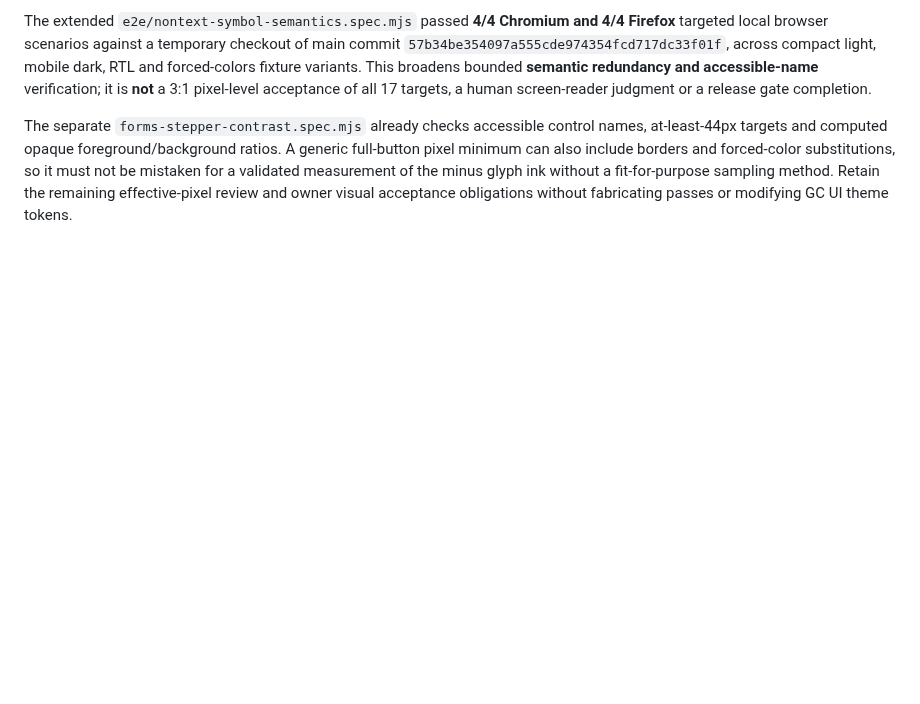
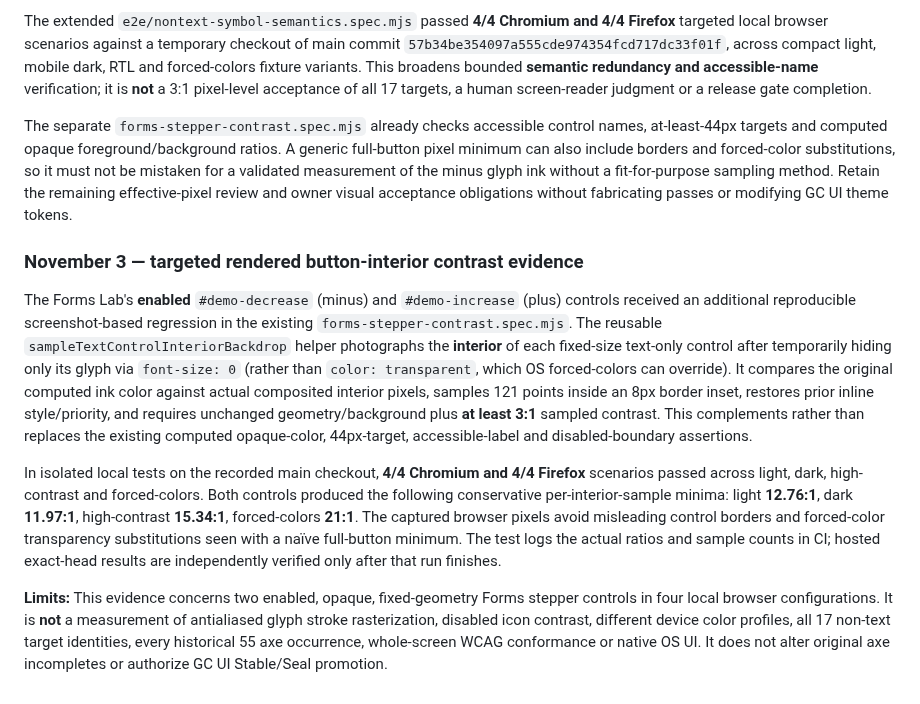
Before and after one commit to GoreeCloud/gc-ui, a Markdown page: docs/QA_NONTEXT_SYMBOL_SEMANTICS_2026_11_02.md, the part around the change. Drawn GitHub-style; blank space fills up the shorter version.

Commit message:
docs(qa): qualify stepper interior-pixel contrast without waiving axe checks

```diff
--- a/docs/QA_NONTEXT_SYMBOL_SEMANTICS_2026_11_02.md
+++ b/docs/QA_NONTEXT_SYMBOL_SEMANTICS_2026_11_02.md
@@ -29,3 +29,11 @@ The existing semantic browser review already covered Components' labeled control
 The extended `e2e/nontext-symbol-semantics.spec.mjs` passed **4/4 Chromium and 4/4 Firefox** targeted local browser scenarios against a temporary checkout of main commit `57b34be354097a555cde974354fcd717dc33f01f`, across compact light, mobile dark, RTL and forced-colors fixture variants. This broadens bounded **semantic redundancy and accessible-name** verification; it is **not** a 3:1 pixel-level acceptance of all 17 targets, a human screen-reader judgment or a release gate completion.
 
 The separate `forms-stepper-contrast.spec.mjs` already checks accessible control names, at-least-44px targets and computed opaque foreground/background ratios. A generic full-button pixel minimum can also include borders and forced-color substitutions, so it must not be mistaken for a validated measurement of the minus glyph ink without a fit-for-purpose sampling method. Retain the remaining effective-pixel review and owner visual acceptance obligations without fabricating passes or modifying GC UI theme tokens.
+
+### November 3 — targeted rendered button-interior contrast evidence
+
+The Forms Lab's **enabled** `#demo-decrease` (minus) and `#demo-increase` (plus) controls received an additional reproducible screenshot-based regression in the existing `forms-stepper-contrast.spec.mjs`. The reusable `sampleTextControlInteriorBackdrop` helper photographs the **interior** of each fixed-size text-only control after temporarily hiding only its glyph via `font-size: 0` (rather than `color: transparent`, which OS forced-colors can override). It compares the original computed ink color against actual composited interior pixels, samples 121 points inside an 8px border inset, restores prior inline style/priority, and requires unchanged geometry/background plus **at least 3:1** sampled contrast. This complements rather than replaces the existing computed opaque-color, 44px-target, accessible-label and disabled-boundary assertions.
+
+In isolated local tests on the recorded main checkout, **4/4 Chromium and 4/4 Firefox** scenarios passed across light, dark, high-contrast and forced-colors. Both controls produced the following conservative per-interior-sample minima: light **12.76:1**, dark **11.97:1**, high-contrast **15.34:1**, forced-colors **21:1**. The captured browser pixels avoid misleading control borders and forced-color transparency substitutions seen with a naïve full-button minimum. The test logs the actual ratios and sample counts in CI; hosted exact-head results are independently verified only after that run finishes.
+
+**Limits:** This evidence concerns two enabled, opaque, fixed-geometry Forms stepper controls in four local browser configurations. It is **not** a measurement of antialiased glyph stroke rasterization, disabled icon contrast, different device color profiles, all 17 non-text target identities, every historical 55 axe occurrence, whole-screen WCAG conformance or native OS UI. It does not alter original axe incompletes or authorize GC UI Stable/Seal promotion.
```
